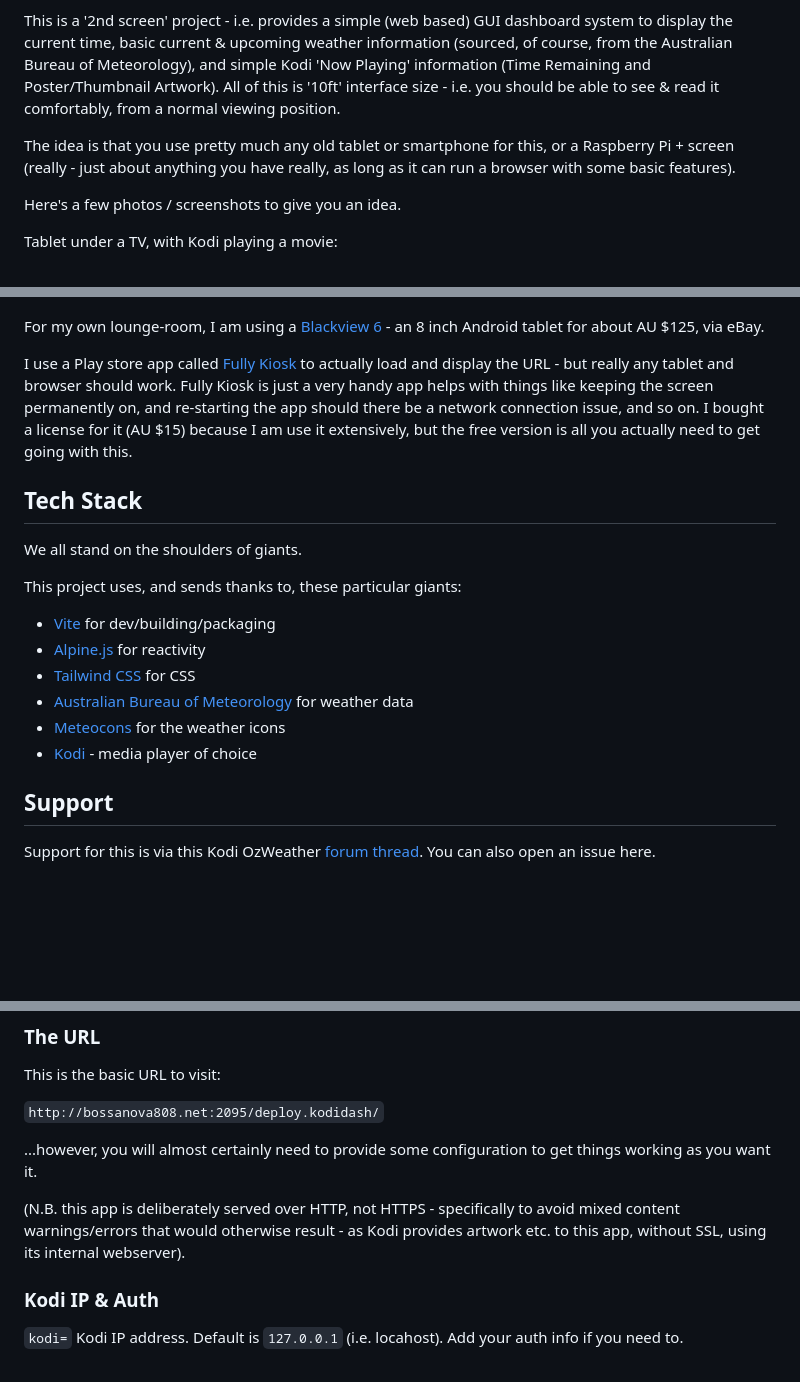
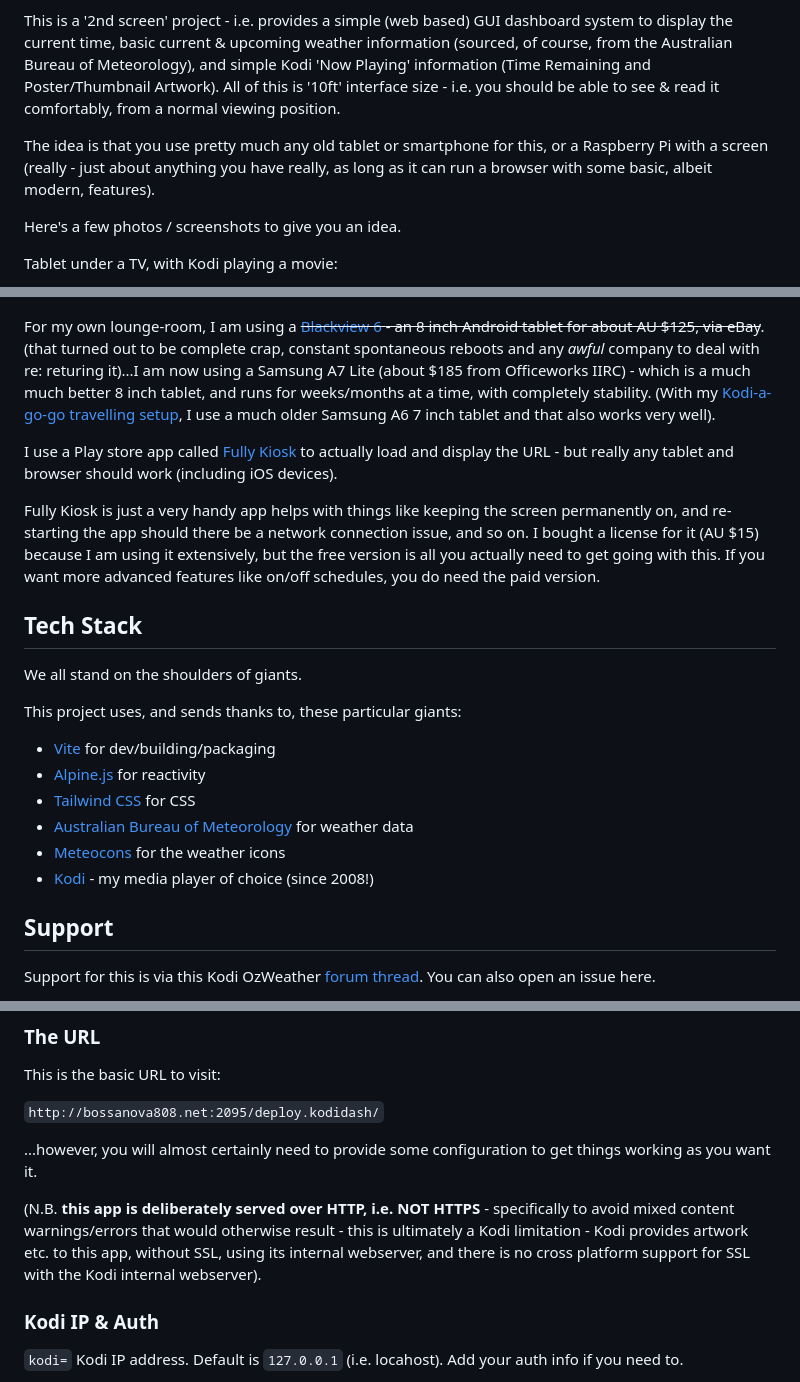
Before and after one commit to bossanova808/kodi.ozweather.2nd.screen, a Markdown page: README.md, 3 parts joined by grey strips. GitHub-like rendering; blank space fills up the shorter version.

```diff
--- a/README.md
+++ b/README.md
@@ -6,7 +6,7 @@ A companion project to my Kodi [OzWeather](https://github.com/bossanova808/weath
 
 This is a '2nd screen' project - i.e. provides a simple (web based) GUI dashboard system to display the current time, basic current & upcoming weather information (sourced, of course, from the Australian Bureau of Meteorology), and simple Kodi 'Now Playing' information (Time Remaining and Poster/Thumbnail Artwork).  All of this is '10ft' interface size - i.e. you should be able to see & read it comfortably, from a normal viewing position.
 
-The idea is that you use pretty much any old tablet or smartphone for this, or a Raspberry Pi + screen (really - just about anything you have really, as long as it can run a browser with some basic features).
+The idea is that you use pretty much any old tablet or smartphone for this, or a Raspberry Pi with a screen (really - just about anything you have really, as long as it can run a browser with some basic, albeit modern, features).
 
 Here's a few photos / screenshots to give you an idea.
 
@@ -39,9 +39,11 @@ Display Kodi Now Playing info:
 
 ![Kodi OzWeather 2nd Screen - Kodi Now Playing Screenshot](/other_images/Screenshot_Kodi.png?raw=true "Kodi Now Playing Information")
 
-For my own lounge-room, I am using a [Blackview 6](https://www.blackview.hk/products/item/tab6) - an 8 inch Android tablet for about AU $125, via eBay.
+For my own lounge-room, I am using a ~~[Blackview 6](https://www.blackview.hk/products/item/tab6) - an 8 inch Android tablet for about AU $125, via eBay~~. (that turned out to be complete crap, constant spontaneous reboots and any _awful_ company to deal with re: returing it)...I am now using a Samsung A7 Lite (about $185 from Officeworks IIRC) - which is a much much better 8 inch tablet, and runs for weeks/months at a time, with completely stability.  (With my [Kodi-a-go-go travelling setup](https://github.com/bossanova808/MediaCopier), I use a much older Samsung A6 7 inch tablet and that also works very well).
 
-I use a Play store app called [Fully Kiosk](https://www.fully-kiosk.com/) to actually load and display the URL - but really any tablet and browser should work.  Fully Kiosk is just a very handy app helps with things like keeping the screen permanently on, and re-starting the app should there be a network connection issue, and so on.  I bought a license for it (AU $15) because I am use it extensively, but the free version is all you actually need to get going with this.
+I use a Play store app called [Fully Kiosk](https://www.fully-kiosk.com/) to actually load and display the URL - but really any tablet and browser should work (including iOS devices).
+
+Fully Kiosk is just a very handy app helps with things like keeping the screen permanently on, and re-starting the app should there be a network connection issue, and so on.  I bought a license for it (AU $15) because I am using it extensively, but the free version is all you actually need to get going with this.  If you want more advanced features like on/off schedules, you do need the paid version.
 
 ## Tech Stack
 
@@ -54,7 +56,7 @@ This project uses, and sends thanks to, these particular giants:
 * [Tailwind CSS](https://tailwindcss.com/) for CSS
 * [Australian Bureau of Meteorology](http://www.bom.gov.au/) for weather data
 * [Meteocons](https://bas.dev/work/meteocons) for the weather icons
-* [Kodi](https://kodi.tv/) - media player of choice
+* [Kodi](https://kodi.tv/) - my media player of choice (since 2008!)
 
 ## Support
 
@@ -80,7 +82,7 @@ This is the basic URL to visit:
 
 ...however, you will almost certainly need to provide some configuration to get things working as you want it.
 
-(N.B. this app is deliberately served over HTTP, not HTTPS - specifically to avoid mixed content warnings/errors that would otherwise result - as Kodi provides artwork etc. to this app, without SSL, using its internal webserver).
+(N.B. **this app is deliberately served over HTTP, i.e. NOT HTTPS** - specifically to avoid mixed content warnings/errors that would otherwise result - this is ultimately a Kodi limitation - Kodi provides artwork etc. to this app, without SSL, using its internal webserver, and there is no cross platform support for SSL with the Kodi internal webserver).
 
 
 ### Kodi IP & Auth
```
